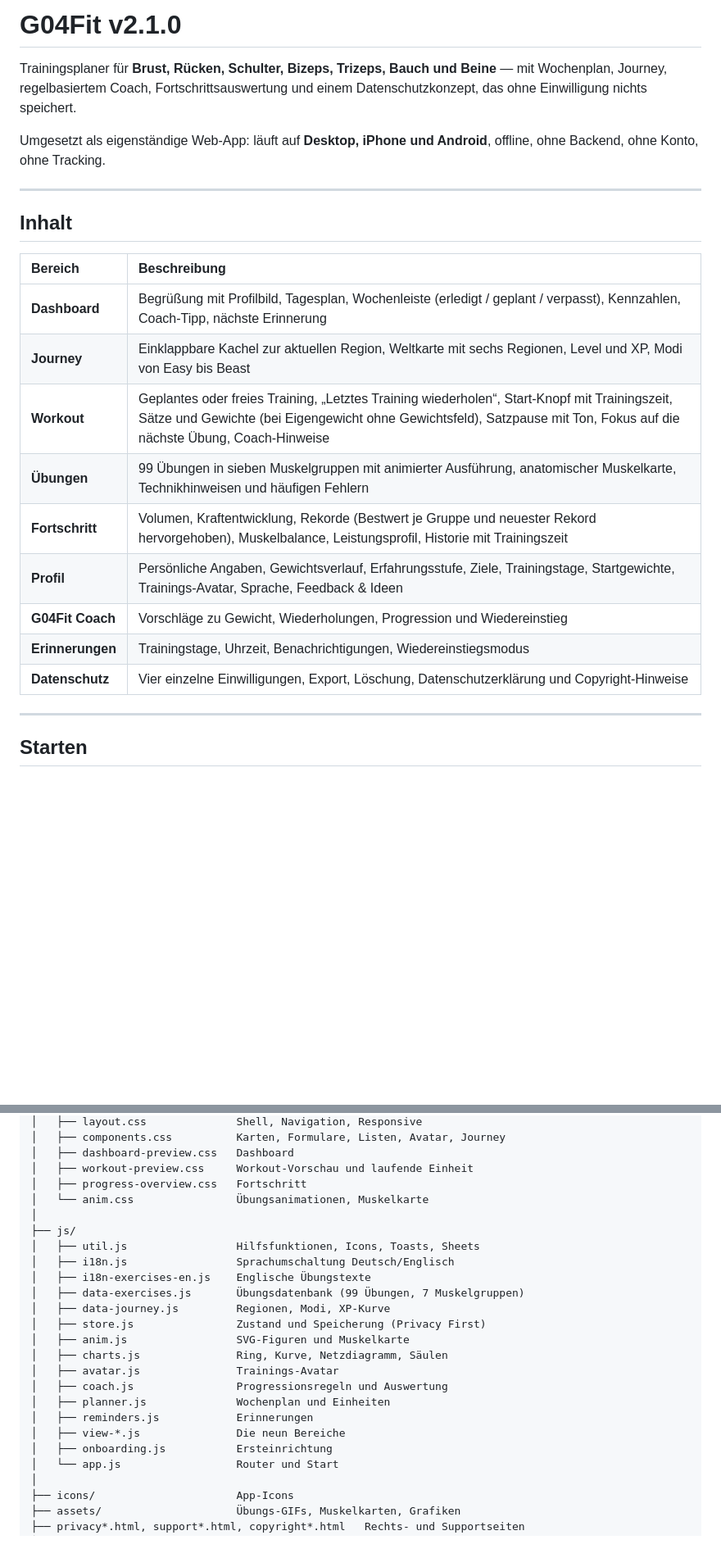
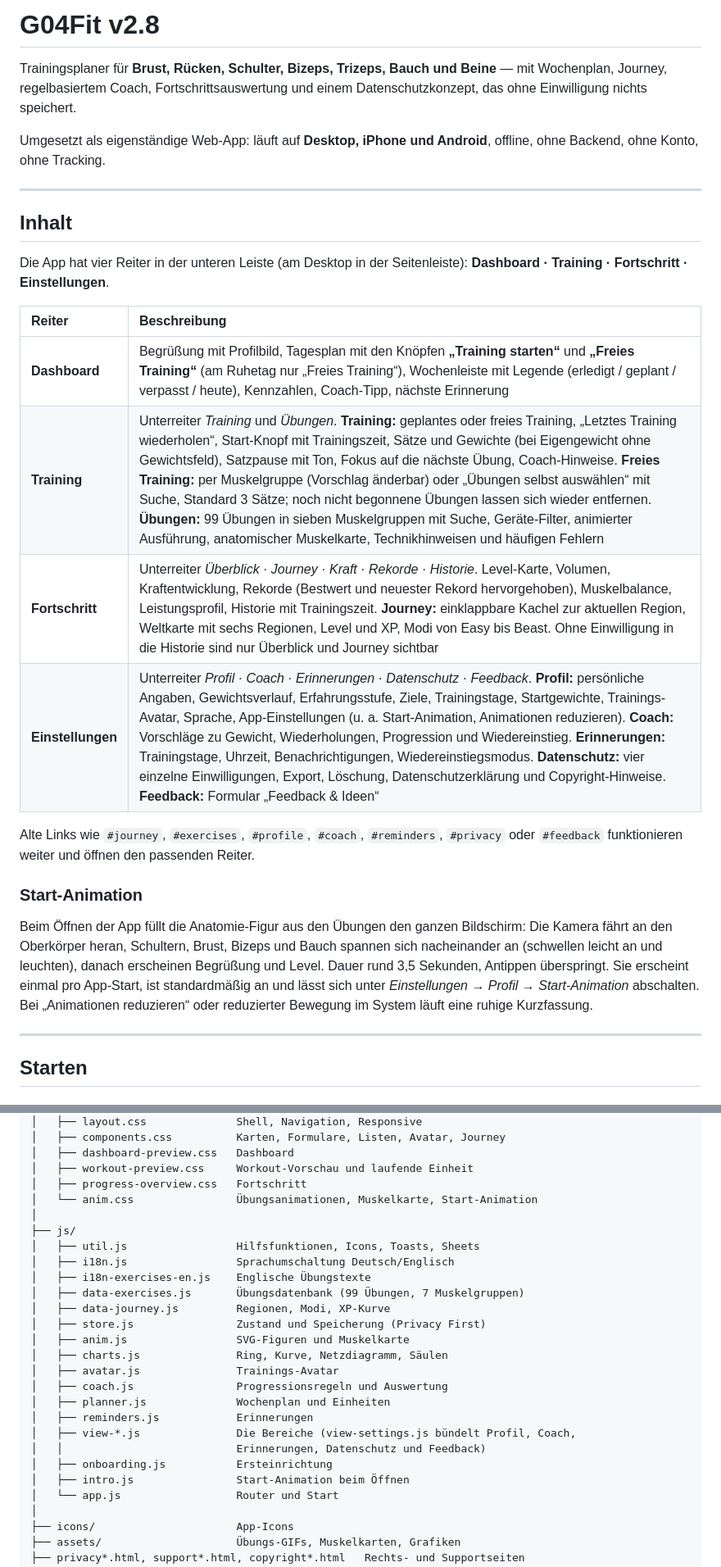
Before and after one commit to PaulFV/G04Fit, a Markdown page: README.md, 2 parts joined by grey strips. Shown at 82% size. Rendered like a GitHub page; blank space fills up the shorter version.

```diff
--- a/README.md
+++ b/README.md
@@ -1,4 +1,4 @@
-# G04Fit v2.1.0
+# G04Fit v2.8
 
 Trainingsplaner für **Brust, Rücken, Schulter, Bizeps, Trizeps, Bauch und Beine** — mit Wochenplan,
 Journey, regelbasiertem Coach, Fortschrittsauswertung und einem
@@ -11,17 +11,27 @@ ohne Backend, ohne Konto, ohne Tracking.
 
 ## Inhalt
 
-| Bereich | Beschreibung |
+Die App hat vier Reiter in der unteren Leiste (am Desktop in der Seitenleiste):
+**Dashboard · Training · Fortschritt · Einstellungen**.
+
+| Reiter | Beschreibung |
 |:--|:--|
-| **Dashboard** | Begrüßung mit Profilbild, Tagesplan, Wochenleiste (erledigt / geplant / verpasst), Kennzahlen, Coach-Tipp, nächste Erinnerung |
-| **Journey** | Einklappbare Kachel zur aktuellen Region, Weltkarte mit sechs Regionen, Level und XP, Modi von Easy bis Beast |
-| **Workout** | Geplantes oder freies Training, „Letztes Training wiederholen“, Start-Knopf mit Trainingszeit, Sätze und Gewichte (bei Eigengewicht ohne Gewichtsfeld), Satzpause mit Ton, Fokus auf die nächste Übung, Coach-Hinweise |
-| **Übungen** | 99 Übungen in sieben Muskelgruppen mit animierter Ausführung, anatomischer Muskelkarte, Technikhinweisen und häufigen Fehlern |
-| **Fortschritt** | Volumen, Kraftentwicklung, Rekorde (Bestwert je Gruppe und neuester Rekord hervorgehoben), Muskelbalance, Leistungsprofil, Historie mit Trainingszeit |
-| **Profil** | Persönliche Angaben, Gewichtsverlauf, Erfahrungsstufe, Ziele, Trainingstage, Startgewichte, Trainings-Avatar, Sprache, Feedback & Ideen |
-| **G04Fit Coach** | Vorschläge zu Gewicht, Wiederholungen, Progression und Wiedereinstieg |
-| **Erinnerungen** | Trainingstage, Uhrzeit, Benachrichtigungen, Wiedereinstiegsmodus |
-| **Datenschutz** | Vier einzelne Einwilligungen, Export, Löschung, Datenschutzerklärung und Copyright-Hinweise |
+| **Dashboard** | Begrüßung mit Profilbild, Tagesplan mit den Knöpfen **„Training starten“** und **„Freies Training“** (am Ruhetag nur „Freies Training“), Wochenleiste mit Legende (erledigt / geplant / verpasst / heute), Kennzahlen, Coach-Tipp, nächste Erinnerung |
+| **Training** | Unterreiter *Training* und *Übungen*. **Training:** geplantes oder freies Training, „Letztes Training wiederholen“, Start-Knopf mit Trainingszeit, Sätze und Gewichte (bei Eigengewicht ohne Gewichtsfeld), Satzpause mit Ton, Fokus auf die nächste Übung, Coach-Hinweise. **Freies Training:** per Muskelgruppe (Vorschlag änderbar) oder „Übungen selbst auswählen“ mit Suche, Standard 3 Sätze; noch nicht begonnene Übungen lassen sich wieder entfernen. **Übungen:** 99 Übungen in sieben Muskelgruppen mit Suche, Geräte-Filter, animierter Ausführung, anatomischer Muskelkarte, Technikhinweisen und häufigen Fehlern |
+| **Fortschritt** | Unterreiter *Überblick · Journey · Kraft · Rekorde · Historie*. Level-Karte, Volumen, Kraftentwicklung, Rekorde (Bestwert und neuester Rekord hervorgehoben), Muskelbalance, Leistungsprofil, Historie mit Trainingszeit. **Journey:** einklappbare Kachel zur aktuellen Region, Weltkarte mit sechs Regionen, Level und XP, Modi von Easy bis Beast. Ohne Einwilligung in die Historie sind nur Überblick und Journey sichtbar |
+| **Einstellungen** | Unterreiter *Profil · Coach · Erinnerungen · Datenschutz · Feedback*. **Profil:** persönliche Angaben, Gewichtsverlauf, Erfahrungsstufe, Ziele, Trainingstage, Startgewichte, Trainings-Avatar, Sprache, App-Einstellungen (u. a. Start-Animation, Animationen reduzieren). **Coach:** Vorschläge zu Gewicht, Wiederholungen, Progression und Wiedereinstieg. **Erinnerungen:** Trainingstage, Uhrzeit, Benachrichtigungen, Wiedereinstiegsmodus. **Datenschutz:** vier einzelne Einwilligungen, Export, Löschung, Datenschutzerklärung und Copyright-Hinweise. **Feedback:** Formular „Feedback & Ideen“ |
+
+Alte Links wie `#journey`, `#exercises`, `#profile`, `#coach`, `#reminders`, `#privacy` oder
+`#feedback` funktionieren weiter und öffnen den passenden Reiter.
+
+### Start-Animation
+
+Beim Öffnen der App füllt die Anatomie-Figur aus den Übungen den ganzen Bildschirm: Die Kamera
+fährt an den Oberkörper heran, Schultern, Brust, Bizeps und Bauch spannen sich nacheinander an
+(schwellen leicht an und leuchten), danach erscheinen Begrüßung und Level. Dauer rund 3,5 Sekunden,
+Antippen überspringt. Sie erscheint einmal pro App-Start, ist standardmäßig an und lässt sich
+unter *Einstellungen → Profil → Start-Animation* abschalten. Bei „Animationen reduzieren“ oder
+reduzierter Bewegung im System läuft eine ruhige Kurzfassung.
 
 ---
 
@@ -165,7 +175,7 @@ G04Fit/
 │   ├── dashboard-preview.css   Dashboard
 │   ├── workout-preview.css     Workout-Vorschau und laufende Einheit
 │   ├── progress-overview.css   Fortschritt
-│   └── anim.css                Übungsanimationen, Muskelkarte
+│   └── anim.css                Übungsanimationen, Muskelkarte, Start-Animation
 │
 ├── js/
 │   ├── util.js                 Hilfsfunktionen, Icons, Toasts, Sheets
@@ -180,8 +190,10 @@ G04Fit/
 │   ├── coach.js                Progressionsregeln und Auswertung
 │   ├── planner.js              Wochenplan und Einheiten
 │   ├── reminders.js            Erinnerungen
-│   ├── view-*.js               Die neun Bereiche
+│   ├── view-*.js               Die Bereiche (view-settings.js bündelt Profil, Coach,
+│   │                           Erinnerungen, Datenschutz und Feedback)
 │   ├── onboarding.js           Ersteinrichtung
+│   ├── intro.js                Start-Animation beim Öffnen
 │   └── app.js                  Router und Start
 │
 ├── icons/                      App-Icons
```
Also changed, not shown: other parts of README.md (+3 -3 lines).
